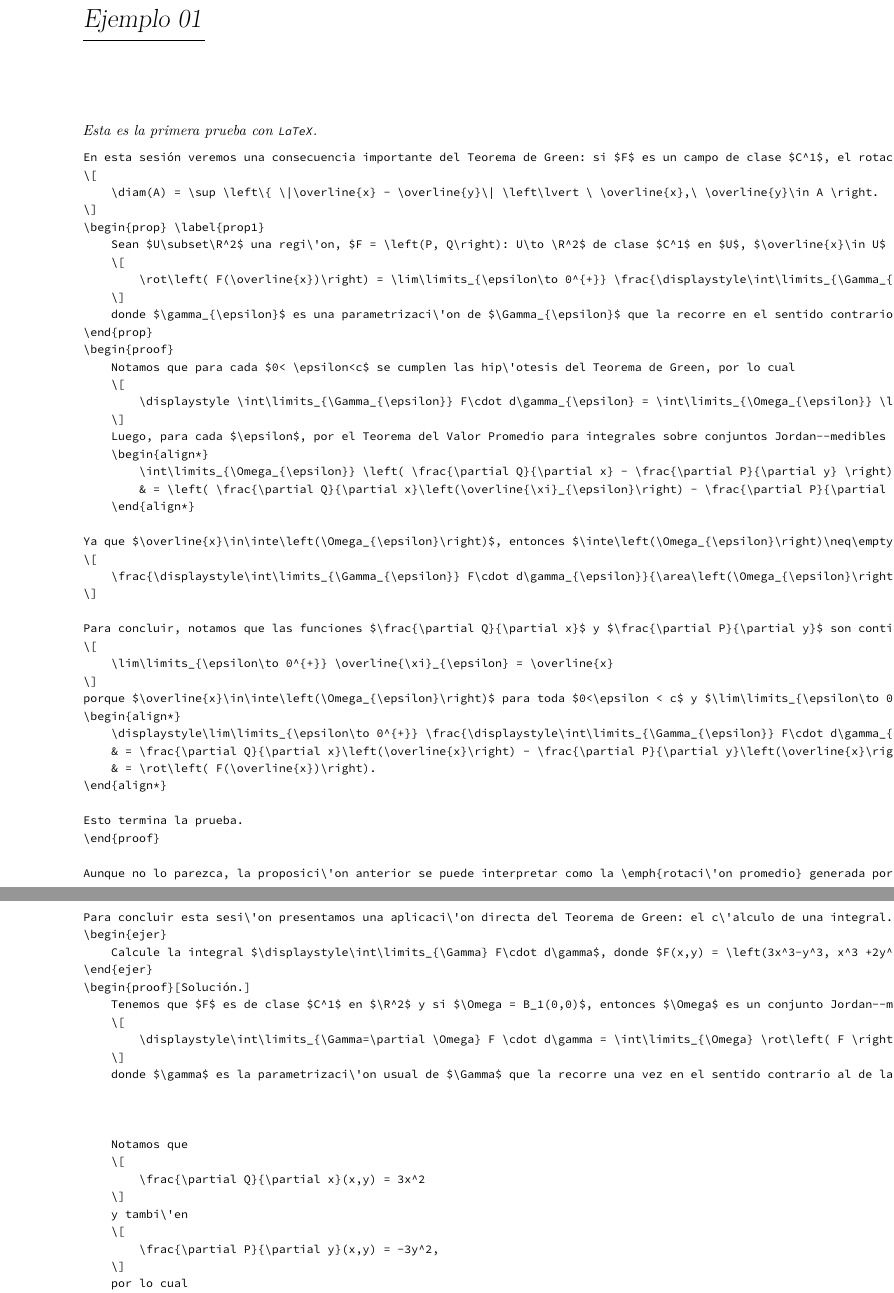
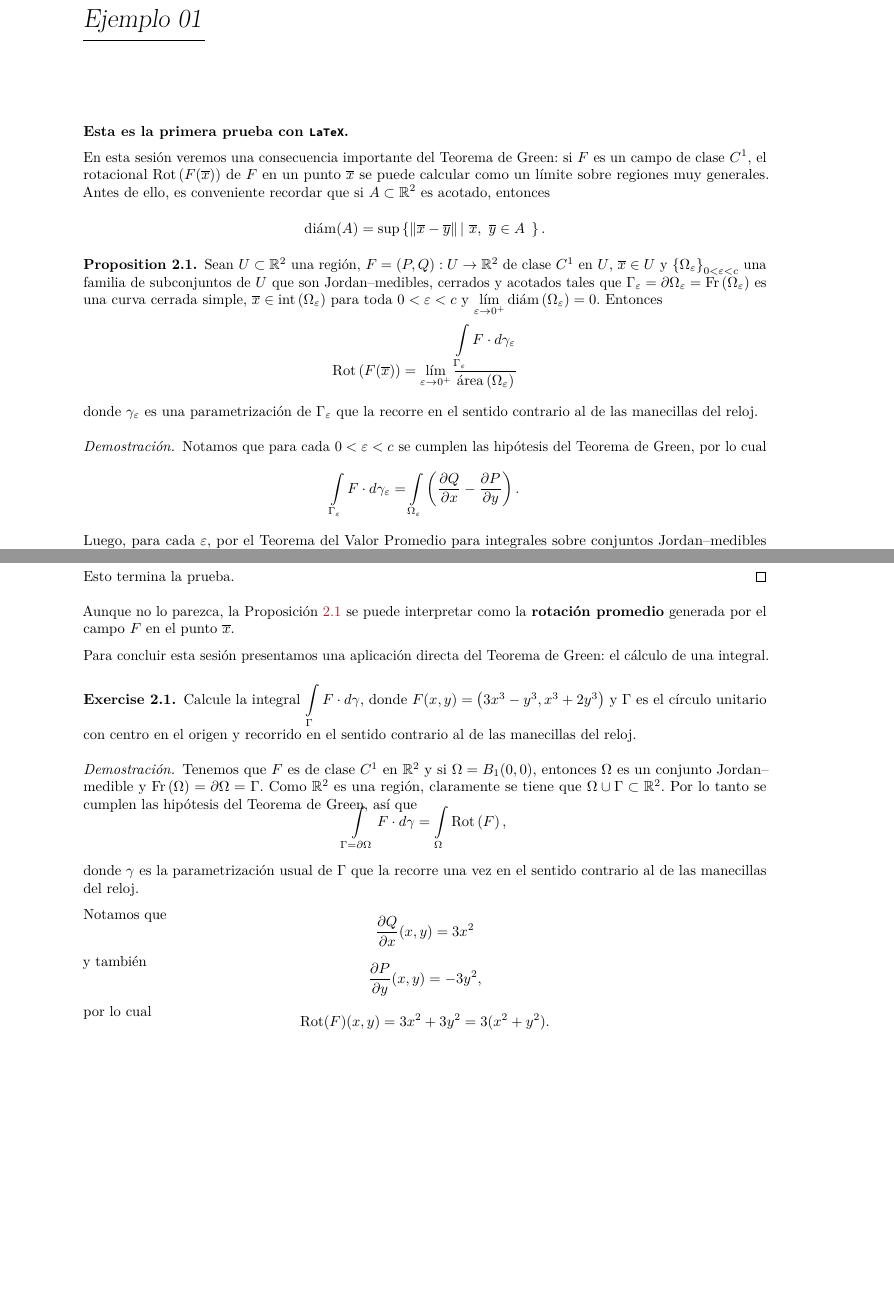
Before and after one commit to calculos/calculos.github.io, a LaTeX document (docs/bookdown.tex): two parts of pages 15 and 16 of 20 before the commit and two parts of pages 15 and 16 of 22 after it, joined at a grey line, cut so that both start at the same text, the shorter picture padded with empty space. Compiled offline with pdfLaTeX.

Commit message:
Prueba 02. Compilación correcta.

```diff
--- a/docs/bookdown.tex
+++ b/docs/bookdown.tex
@@ -117,7 +117,7 @@
 \setlength{\textwidth}{6.5in}
 %\newenvironment{demo}[1][Demostraci\'on]{\noindent\textbf{#1.} }{\ \rule{0.5em}{0.5em}}
 
-\usepackage[left=1in,right=1in,top=1in,bottom=1in]{geometry}
+%\usepackage[left=1in,right=1in,top=1in,bottom=1in]{geometry}
 
 %\usepackage{enumerate}
 %\renewcommand{\theenumi}{\roman{enumi}}
@@ -395,34 +395,37 @@ Si esto funciona, el sitio se actualizará automáticamente. Y la escritura se s
 \hypertarget{ejemplo-01}{%
 \chapter{Ejemplo 01}\label{ejemplo-01}}
 
-\emph{Esta es la primera prueba con \texttt{LaTeX}.}
+\textbf{Esta es la primera prueba con \texttt{LaTeX}.}
 
-\begin{verbatim}
-En esta sesión veremos una consecuencia importante del Teorema de Green: si $F$ es un campo de clase $C^1$, el rotacional $\rot\left( F(\overline{x}) \right)$ de $F$ en un punto $\overline{x}$ se puede calcular como un l\'imite sobre regiones muy generales. Antes de ello, es conveniente recordar que si $A\subset\R^2$ es acotado, entonces
-\[
-    \diam(A) = \sup \left\{ \|\overline{x} - \overline{y}\| \left\lvert \ \overline{x},\ \overline{y}\in A \right.  \  \right\} .
-\]
-\begin{prop} \label{prop1}
-    Sean $U\subset\R^2$ una regi\'on, $F = \left(P, Q\right): U\to \R^2$ de clase $C^1$ en $U$, $\overline{x}\in U$ y $\left\{ \Omega_{\epsilon} \right\}_{0<\epsilon <c}$ una familia de subconjuntos de $U$ que son Jordan--medibles, cerrados y acotados tales que $\Gamma_{\epsilon} = \partial \Omega_{\epsilon} = \fr\left( \Omega_{\epsilon}\right)$ es una curva cerrada simple, $\overline{x}\in\inte\left(\Omega_{\epsilon}\right)$ para toda $0 < \epsilon < c$ y $\lim\limits_{\epsilon\to 0^{+}} \diam\left(\Omega_{\epsilon}\right) = 0$. Entonces
-    \[
-        \rot\left( F(\overline{x})\right) = \lim\limits_{\epsilon\to 0^{+}} \frac{\displaystyle\int\limits_{\Gamma_{\epsilon}} F\cdot d\gamma_{\epsilon}}{\area\left( \Omega_{\epsilon}\right)}
-    \]
-    donde $\gamma_{\epsilon}$ es una parametrizaci\'on de $\Gamma_{\epsilon}$ que la recorre en el sentido contrario al de las manecillas del reloj.
-\end{prop}
+En esta sesión veremos una consecuencia importante del Teorema de Green: si \(F\) es un campo de clase \(C^1\), el rotacional \(\mathop{\mathrm{Rot}}\left( F(\overline{x}) \right)\) de \(F\) en un punto \(\overline{x}\) se puede calcular como un límite sobre regiones muy generales. Antes de ello, es conveniente recordar que si \(A\subset\mathbb{R}^2\) es acotado, entonces
+
+\begin{equation*}
+        \mathop{\mathrm{di\acute{a}m}}(A) = \sup \left\{ \|\overline{x} - \overline{y}\| \left\lvert \ \overline{x},\ \overline{y}\in A \right.  \  \right\} .
+\end{equation*}
+
+\begin{proposition}
+\protect\hypertarget{prp:prop01}{}{\label{prp:prop01} }Sean \(U\subset\mathbb{R}^2\) una región, \(F = \left(P, Q\right): U\to \mathbb{R}^2\) de clase \(C^1\) en \(U\), \(\overline{x}\in U\) y \(\left\{ \Omega_{\epsilon} \right\}_{0<\epsilon <c}\) una familia de subconjuntos de \(U\) que son Jordan--medibles, cerrados y acotados tales que \(\Gamma_{\epsilon} = \partial \Omega_{\epsilon} = \mathop{\mathrm{Fr}}\left( \Omega_{\epsilon}\right)\) es una curva cerrada simple, \(\overline{x}\in\mathop{\mathrm{int}}\left(\Omega_{\epsilon}\right)\) para toda \(0 < \epsilon < c\) y \(\lim\limits_{\epsilon\to 0^{+}} \mathop{\mathrm{di\acute{a}m}}\left(\Omega_{\epsilon}\right) = 0\). Entonces
+
+\begin{equation*}
+            \mathop{\mathrm{Rot}}\left( F(\overline{x})\right) = \lim\limits_{\epsilon\to 0^{+}} \frac{\displaystyle\int\limits_{\Gamma_{\epsilon}} F\cdot d\gamma_{\epsilon}}{\mathop{\mathrm{\acute{a}rea}}\left( \Omega_{\epsilon}\right)}
+\end{equation*}
+
+donde \(\gamma_{\epsilon}\) es una parametrización de \(\Gamma_{\epsilon}\) que la recorre en el sentido contrario al de las manecillas del reloj.
+\end{proposition}
+
 \begin{proof}
-    Notamos que para cada $0< \epsilon<c$ se cumplen las hip\'otesis del Teorema de Green, por lo cual
-    \[
+\iffalse{} {Proof. } \fi{}Notamos que para cada \(0< \epsilon<c\) se cumplen las hipótesis del Teorema de Green, por lo cual
+
+\begin{equation*}
             \displaystyle \int\limits_{\Gamma_{\epsilon}} F\cdot d\gamma_{\epsilon} = \int\limits_{\Omega_{\epsilon}} \left( \frac{\partial Q}{\partial x} - \frac{\partial P}{\partial y} \right).
-    \]
-    Luego, para cada $\epsilon$, por el Teorema del Valor Promedio para integrales sobre conjuntos Jordan--medibles (\textcolor{blue}{?`recuerda dicho resultado?}), existe $\overline{\xi}_{\epsilon}\in \Omega_{\epsilon}$ tal que
+\end{equation*}
+
+Luego, para cada \(\epsilon\), por el Teorema del Valor Promedio para integrales sobre conjuntos Jordan--medibles (\textcolor{blue}{¿recuerda dicho resultado?}), existe \(\overline{\xi}_{\epsilon}\in \Omega_{\epsilon}\) tal que
+
 \begin{align*}
             \int\limits_{\Omega_{\epsilon}} \left( \frac{\partial Q}{\partial x} - \frac{\partial P}{\partial y} \right) & = \left( \frac{\partial Q}{\partial x}\left(\overline{\xi}_{\epsilon}\right) - \frac{\partial P}{\partial y}\left(\overline{\xi}_{\epsilon}\right) \right) \cdot m\left( \Omega_{\epsilon}\right) \\
-        & = \left( \frac{\partial Q}{\partial x}\left(\overline{\xi}_{\epsilon}\right) - \frac{\partial P}{\partial y}\left(\overline{\xi}_{\epsilon}\right) \right) \cdot \area\left( \Omega_{\epsilon}\right).
+            & = \left( \frac{\partial Q}{\partial x}\left(\overline{\xi}_{\epsilon}\right) - \frac{\partial P}{\partial y}\left(\overline{\xi}_{\epsilon}\right) \right) \cdot \mathop{\mathrm{\acute{a}rea}}\left( \Omega_{\epsilon}\right).
 \end{align*}
 
-Ya que $\overline{x}\in\inte\left(\Omega_{\epsilon}\right)$, entonces $\inte\left(\Omega_{\epsilon}\right)\neq\emptyset$, lo cual implica que $\area\left(\Omega_{\epsilon}\right)\neq 0$, de donde, al combinar las dos igualdades anteriores, para toda $\epsilon$ se cumple que
-\[
-    \frac{\displaystyle\int\limits_{\Gamma_{\epsilon}} F\cdot d\gamma_{\epsilon}}{\area\left(\Omega_{\epsilon}\right)} = \frac{\partial Q}{\partial x}\left(\overline{\xi}_{\epsilon}\right) - \frac{\partial P}{\partial y}\left( \overline{\xi}_{\epsilon}\right).
-\]
+Ya que \(\overline{x}\in\mathop{\mathrm{int}}\left(\Omega_{\epsilon}\right)\), entonces \(\mathop{\mathrm{int}}\left(\Omega_{\epsilon}\right)\neq\emptyset\), lo cual implica que \(\mathop{\mathrm{\acute{a}rea}}\left(\Omega_{\epsilon}\right)\neq 0\), de donde, al combinar las dos igualdades anteriores, para toda \(\epsilon\) se cumple que
 
-Para concluir, notamos que las funciones $\frac{\partial Q}{\partial x}$ y $\frac{\partial P}{\partial y}$ son continuas porque $F$ es de clase $C^1$, adem\'as,
@@ -432,39 +440,42 @@ Para concluir, notamos que las funciones $\frac{\partial Q}{\partial x}$ y $\fra
-porque $\overline{x}\in\inte\left(\Omega_{\epsilon}\right)$ para toda $0<\epsilon < c$ y $\lim\limits_{\epsilon\to 0^{+}} \diam\left(\Omega_{\epsilon}\right)=0$, entonces por un teorema de cambio de variable en l\'imites (\textcolor{blue}{?`conoce alg\'un teorema as\'i?}) obtenemos que
+\end{equation*}
+
+porque \(\overline{x}\in\mathop{\mathrm{int}}\left(\Omega_{\epsilon}\right)\) para toda \(0<\epsilon < c\) y \(\lim\limits_{\epsilon\to 0^{+}} \mathop{\mathrm{di\acute{a}m}}\left(\Omega_{\epsilon}\right)=0\), entonces por un teorema de cambio de variable en límites (\textcolor{blue}{¿conoce algún teorema así?}) obtenemos que
+
 \begin{align*}
-    \displaystyle\lim\limits_{\epsilon\to 0^{+}} \frac{\displaystyle\int\limits_{\Gamma_{\epsilon}} F\cdot d\gamma_{\epsilon}}{\area\left(\Omega_{\epsilon}\right)}  & = \lim\limits_{\epsilon\to 0^{+}}\left(\frac{\partial Q}{\partial x}\left(\overline{\xi}_{\epsilon}\right) - \frac{\partial P}{\partial y}\left( \overline{\xi}_{\epsilon}\right)\right) \\
+        \displaystyle\lim\limits_{\epsilon\to 0^{+}} \frac{\displaystyle\int\limits_{\Gamma_{\epsilon}} F\cdot d\gamma_{\epsilon}}{\mathop{\mathrm{\acute{a}rea}}\left(\Omega_{\epsilon}\right)}  & = \lim\limits_{\epsilon\to 0^{+}}\left(\frac{\partial Q}{\partial x}\left(\overline{\xi}_{\epsilon}\right) - \frac{\partial P}{\partial y}\left( \overline{\xi}_{\epsilon}\right)\right) \\
         & = \frac{\partial Q}{\partial x}\left(\overline{x}\right) - \frac{\partial P}{\partial y}\left(\overline{x}\right) \\
-    & = \rot\left( F(\overline{x})\right).
+        & = \mathop{\mathrm{Rot}}\left( F(\overline{x})\right).
 \end{align*}
 
 Esto termina la prueba.
 \end{proof}
 
-Aunque no lo parezca, la proposici\'on anterior se puede interpretar como la \emph{rotaci\'on promedio} generada por el campo $F$ en el punto $\overline{x}$.
+Aunque no lo parezca, la Proposición \ref{prp:prop01} se puede interpretar como la \textbf{rotación promedio} generada por el campo \(F\) en el punto \(\overline{x}\).
 
-Para concluir esta sesi\'on presentamos una aplicaci\'on directa del Teorema de Green: el c\'alculo de una integral.
-\begin{ejer}
-    Calcule la integral $\displaystyle\int\limits_{\Gamma} F\cdot d\gamma$, donde $F(x,y) = \left(3x^3-y^3, x^3 +2y^3\right)$ y $\Gamma$ es el c\'irculo unitario con centro en el origen y recorrido en el sentido contrario al de las manecillas del reloj.
-\end{ejer}
-\begin{proof}[Solución.]
-    Tenemos que $F$ es de clase $C^1$ en $\R^2$ y si $\Omega = B_1(0,0)$, entonces $\Omega$ es un conjunto Jordan--medible y $\fr\left(\Omega\right) = \partial \Omega = \Gamma$. Como $\R^2$ es una regi\'on, claramente se tiene que $\Omega \cup \Gamma\subset \R^2$. Por lo tanto se cumplen las hip\'otesis del Teorema de Green, as\'i que
-    \[
-        \displaystyle\int\limits_{\Gamma=\partial \Omega} F \cdot d\gamma = \int\limits_{\Omega} \rot\left( F \right),
-    \]
-    donde $\gamma$ es la parametrizaci\'on usual de $\Gamma$ que la recorre una vez en el sentido contrario al de las manecillas del reloj.
+Para concluir esta sesión presentamos una aplicación directa del Teorema de Green: el cálculo de una integral.
 
+\begin{exercise}
+\protect\hypertarget{exr:ej01}{}{\label{exr:ej01} } Calcule la integral \(\displaystyle\int\limits_{\Gamma} F\cdot d\gamma\), donde \(F(x,y) = \left(3x^3-y^3, x^3 +2y^3\right)\) y \(\Gamma\) es el círculo unitario con centro en el origen y recorrido en el sentido contrario al de las manecillas del reloj.
+\end{exercise}
 
+\begin{proof}
+\iffalse{} {Proof. } \fi{}Tenemos que \(F\) es de clase \(C^1\) en \(\mathbb{R}^2\) y si \(\Omega = B_1(0,0)\), entonces \(\Omega\) es un conjunto Jordan--medible y \(\mathop{\mathrm{Fr}}\left(\Omega\right) = \partial \Omega = \Gamma\). Como \(\mathbb{R}^2\) es una región, claramente se tiene que \(\Omega \cup \Gamma\subset \mathbb{R}^2\). Por lo tanto se cumplen las hipótesis del Teorema de Green, así que
+\begin{equation*}
+            \displaystyle\int\limits_{\Gamma=\partial \Omega} F \cdot d\gamma = \int\limits_{\Omega} \mathop{\mathrm{Rot}}\left( F \right),
+\end{equation*}
+donde \(\gamma\) es la parametrización usual de \(\Gamma\) que la recorre una vez en el sentido contrario al de las manecillas del reloj.
 
 Notamos que
-    \[
+\begin{equation*}
             \frac{\partial Q}{\partial x}(x,y) = 3x^2
-    \]
-    y tambi\'en
-    \[
+\end{equation*}
+y también
+\begin{equation*}
             \frac{\partial P}{\partial y}(x,y) = -3y^2,
-    \]
+\end{equation*}
 por lo cual
-    \[
-        \rot(F)(x,y) = 3x^2 + 3y^2 = 3(x^2 + y^2).
-    \]
+\begin{equation*}
+            \mathop{\mathrm{Rot}}(F)(x,y) = 3x^2 + 3y^2 = 3(x^2 + y^2).
+\end{equation*}
 
 En virtud de lo anterior, tenemos que
@@ -472,6 +483,6 @@ Para concluir esta sesi\'on presentamos una aplicaci\'on directa del Teorema de
             \displaystyle\int\limits_{\Gamma=\partial \Omega} F \cdot d\gamma = 3\int\limits_{B_1(0,0)} f
-    \]
-    donde $f(x,y) = x^2+y^2$.
+        \end{equation*}
+donde \(f(x,y) = x^2+y^2\).
 
 Notamos que al aplicar el cambio de variable a coordenadas polares obtenemos que
 \begin{align*}
```
Also changed, not shown: docs/bookdown.pdf, docs/bookdown.tex (22 more changed lines), 8 other files. Lines whose indentation alone changed are shown as unchanged.
